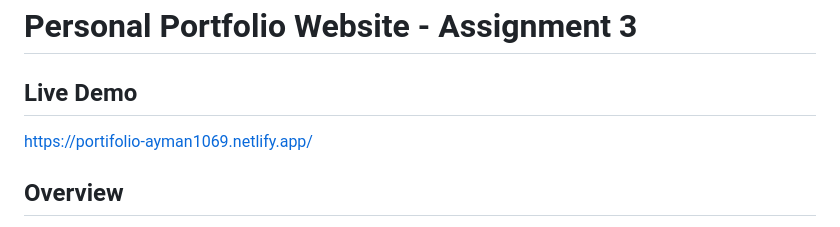
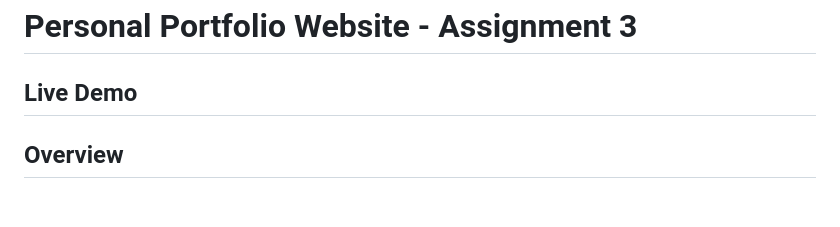
Before and after one commit to airqx/202270440-AymanMusalli-assignment4, a Markdown page: README.md, the part around the change. Rendered like a GitHub page; blank space fills up the shorter version.

```diff
--- a/README.md
+++ b/README.md
@@ -1,8 +1,8 @@
 # Personal Portfolio Website - Assignment 3
 
 ## Live Demo
-[https://portifolio-ayman1069.netlify.app/
-](https://portfolio-ayman00.vercel.app/)
+
+[](https://portfolio-ayman00.vercel.app/)
 ## Overview
 This project is an enhanced portfolio website for Assignment 3, focused on API integration, advanced frontend logic, backend communication, and production deployment.
 
```
